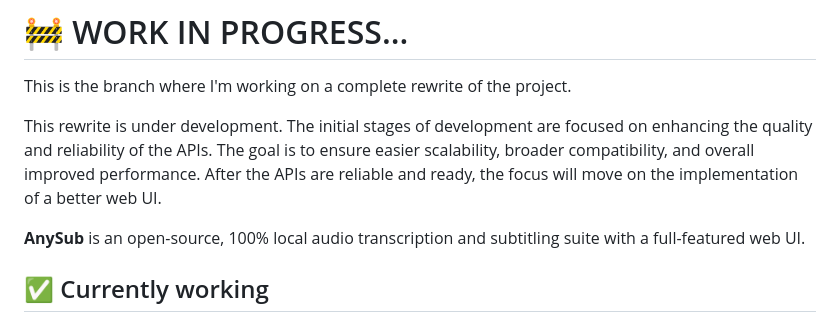
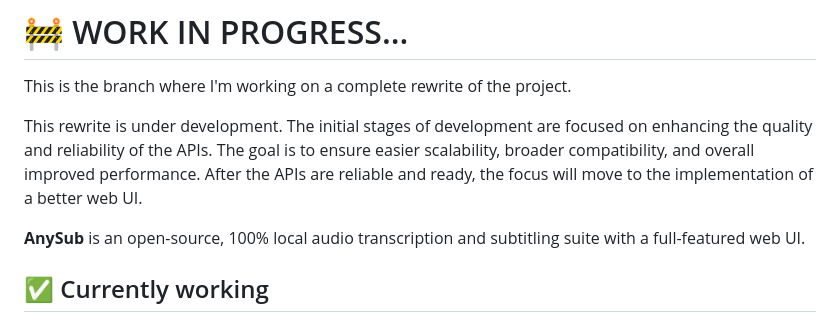
Before and after one commit to pluja/whishper, a Markdown page: README.md, the part around the change. Rendered like a GitHub page.

Commit message:
fix typo

```diff
--- a/README.md
+++ b/README.md
@@ -4,7 +4,7 @@
 
 This is the branch where I'm working on a complete rewrite of the project.
 
-This rewrite is under development. The initial stages of development are focused on enhancing the quality and reliability of the APIs. The goal is to ensure easier scalability, broader compatibility, and overall improved performance. After the APIs are reliable and ready, the focus will move on the implementation of a better web UI.
+This rewrite is under development. The initial stages of development are focused on enhancing the quality and reliability of the APIs. The goal is to ensure easier scalability, broader compatibility, and overall improved performance. After the APIs are reliable and ready, the focus will move to the implementation of a better web UI.
 
 **AnySub** is an open-source, 100% local audio transcription and subtitling suite with a full-featured web UI.
 
```
